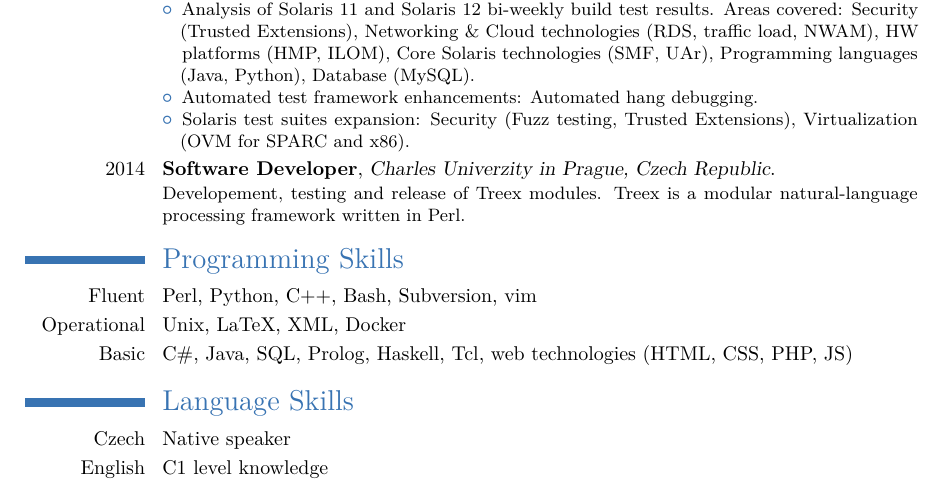
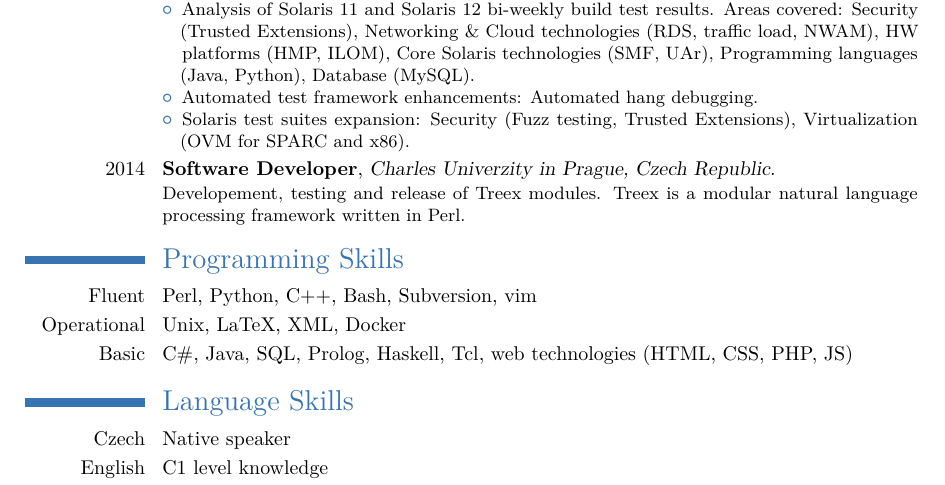
Before and after one commit to varisd/other, a LaTeX CV (cv/cv_en.tex): part of the page, cut so that both start at the same text. Compiled offline with pdfLaTeX.

Commit message:
minor cv correction

```diff
--- a/cv/cv_en.tex
+++ b/cv/cv_en.tex
@@ -95,7 +95,7 @@ Programming languages (Java, Python), Database (MySQL).
 \end{itemize}
 }
 \cventry{2014}{Software Developer}{Charles Univerzity in Prague, Czech Republic}{}{}{Developement, testing and release of Treex modules.
-Treex is a modular natural-language processing framework written in Perl.}
+Treex is a modular natural language processing framework written in Perl.}
 
 %----------------------------------------------------------------------------------------
 %   RESEARCH PROJECTS SECTION
```
